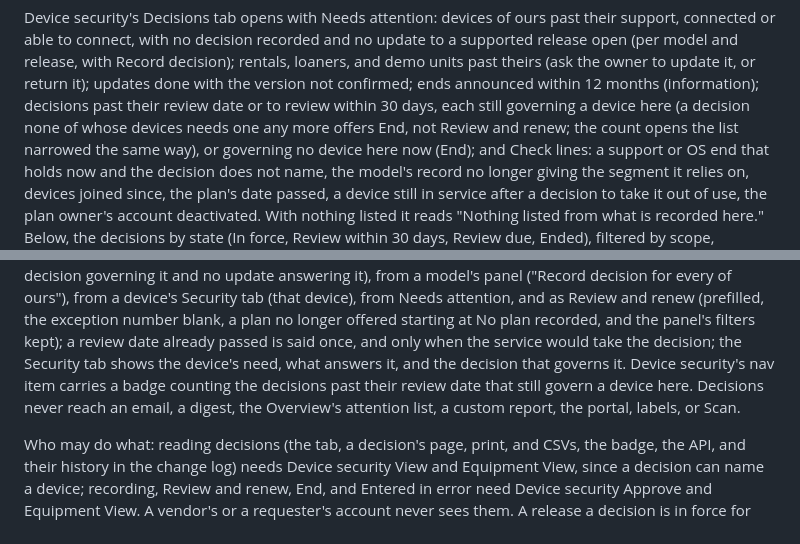
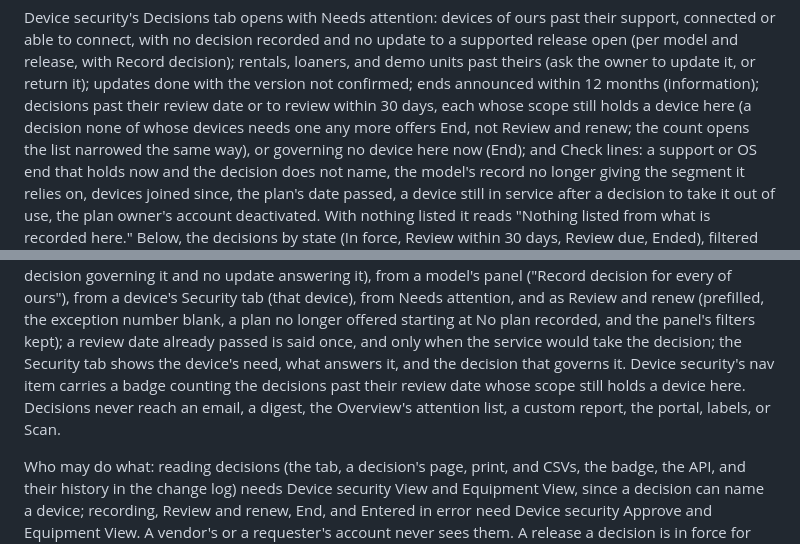
Before and after one commit to rsavage87/cadence-ce, a Markdown page: README.md, 2 parts joined by grey strips. Rendered like a GitHub page.

Commit message:
Slice 39 docs: the review counts and the badge are decisions whose scope still holds a device here (as the code and the list's note say)
Co-Authored-By: Claude Opus 5.5 <noreply@anthropic.com>

```diff
--- a/README.md
+++ b/README.md
@@ -493,7 +493,7 @@ its review.
 Device security's Decisions tab opens with Needs attention: devices of ours past their support, connected or able to connect, with no
 decision recorded and no update to a supported release open (per model and release, with Record decision); rentals, loaners, and demo units past theirs (ask the owner to update it,
 or return it); updates done with the version not confirmed; ends announced within 12 months (information); decisions past their review
-date or to review within 30 days, each still governing a device here (a decision none of whose devices needs one any more offers End,
+date or to review within 30 days, each whose scope still holds a device here (a decision none of whose devices needs one any more offers End,
 not Review and renew; the count opens the list narrowed the same way), or governing no device here now (End); and Check lines: a support
 or OS end that holds now and the decision does not name, the model's record no longer giving the segment it relies on, devices joined since, the plan's date passed, a device still in service after a
 decision to take it out of use, the plan owner's account deactivated. With nothing listed it reads "Nothing listed from what is recorded
@@ -505,7 +505,7 @@ exception record is the system of record") and its devices download as CSV. Reco
 release's devices of ours, offered while one of them has no decision governing it and no update answering it), from a model's panel ("Record decision for every <model> of ours"), from a device's Security tab (that device), from Needs attention, and as Review and renew (prefilled,
 the exception number blank, a plan no longer offered starting at No plan recorded, and the panel's filters kept); a review date already
 passed is said once, and only when the service would take the decision; the Security tab shows the device's need, what answers it, and the decision that governs it. Device
-security's nav item carries a badge counting the decisions past their review date that still govern a device here. Decisions never reach
+security's nav item carries a badge counting the decisions past their review date whose scope still holds a device here. Decisions never reach
 an email, a digest, the Overview's attention list, a custom report, the portal, labels, or Scan.
 
 Who may do what: reading decisions (the tab, a decision's page, print, and CSVs, the badge, the API, and their history in the change log)
```
